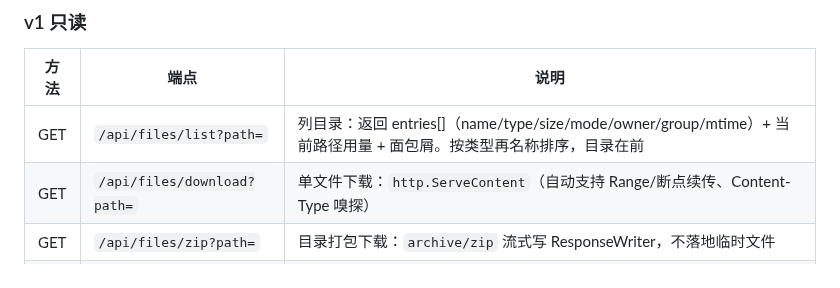
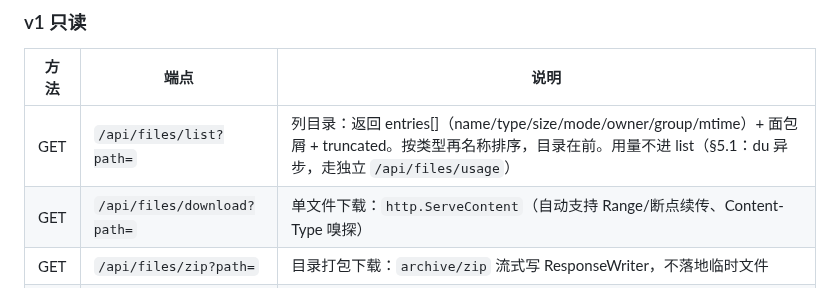
Before and after one commit to jackeyPeng/nas, a Markdown page: docs/plans/2026-10-08-file-manager-design.md, the part around the change. Drawn GitHub-style.

Commit message:
docs(plans): design §四 list 行勾销'当前路径用量' — 与 §5.1 du 异步/独立 usage 端点矛盾(Task 2 review)

```diff
--- a/docs/plans/2026-10-08-file-manager-design.md
+++ b/docs/plans/2026-10-08-file-manager-design.md
@@ -72,7 +72,7 @@ web/modules/filemgmt/
 
 | 方法 | 端点 | 说明 |
 |------|------|------|
-| GET | `/api/files/list?path=` | 列目录：返回 entries[]（name/type/size/mode/owner/group/mtime）+ 当前路径用量 + 面包屑。按类型再名称排序，目录在前 |
+| GET | `/api/files/list?path=` | 列目录：返回 entries[]（name/type/size/mode/owner/group/mtime）+ 面包屑 + truncated。按类型再名称排序，目录在前。用量不进 list（§5.1：du 异步，走独立 `/api/files/usage`） |
 | GET | `/api/files/download?path=` | 单文件下载：`http.ServeContent`（自动支持 Range/断点续传、Content-Type 嗅探） |
 | GET | `/api/files/zip?path=` | 目录打包下载：`archive/zip` 流式写 ResponseWriter，不落地临时文件 |
 | GET | `/api/files/preview?path=` | 文本/图片预览：文本限 1MB（超出截断提示），图片直接 ServeContent；非可预览类型返回 415 |
```
